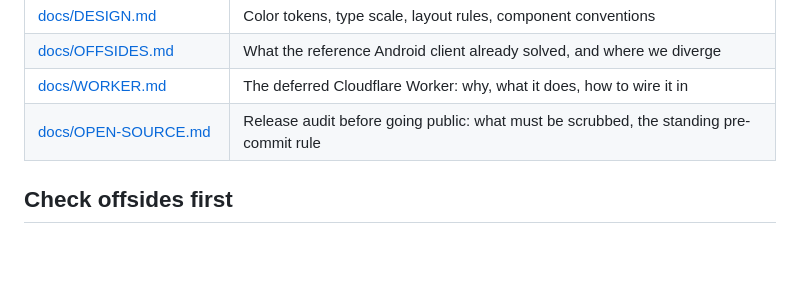
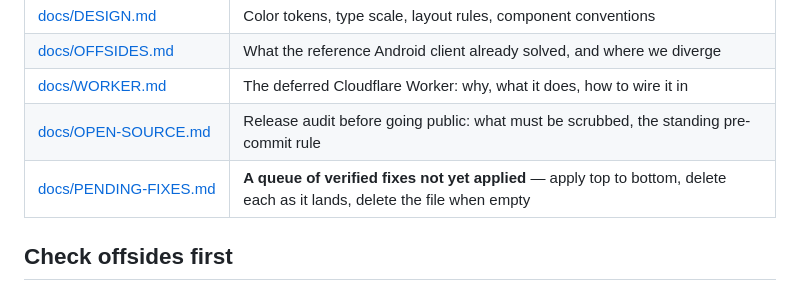
Before and after one commit to victorbjafet/webyak, a Markdown page: CLAUDE.md, the part around the change. Rendered like a GitHub page; blank space fills up the shorter version.

```diff
--- a/CLAUDE.md
+++ b/CLAUDE.md
@@ -61,6 +61,7 @@ obvious from the code or `git log`.
 | [docs/OFFSIDES.md](docs/OFFSIDES.md) | What the reference Android client already solved, and where we diverge |
 | [docs/WORKER.md](docs/WORKER.md) | The deferred Cloudflare Worker: why, what it does, how to wire it in |
 | [docs/OPEN-SOURCE.md](docs/OPEN-SOURCE.md) | Release audit before going public: what must be scrubbed, the standing pre-commit rule |
+| [docs/PENDING-FIXES.md](docs/PENDING-FIXES.md) | **A queue of verified fixes not yet applied** — apply top to bottom, delete each as it lands, delete the file when empty |
 
 ## Check offsides first
 
```
Also changed, not shown: PLAN.md (+6 -0 lines), docs/PENDING-FIXES.md (added, +431 -0 lines).
